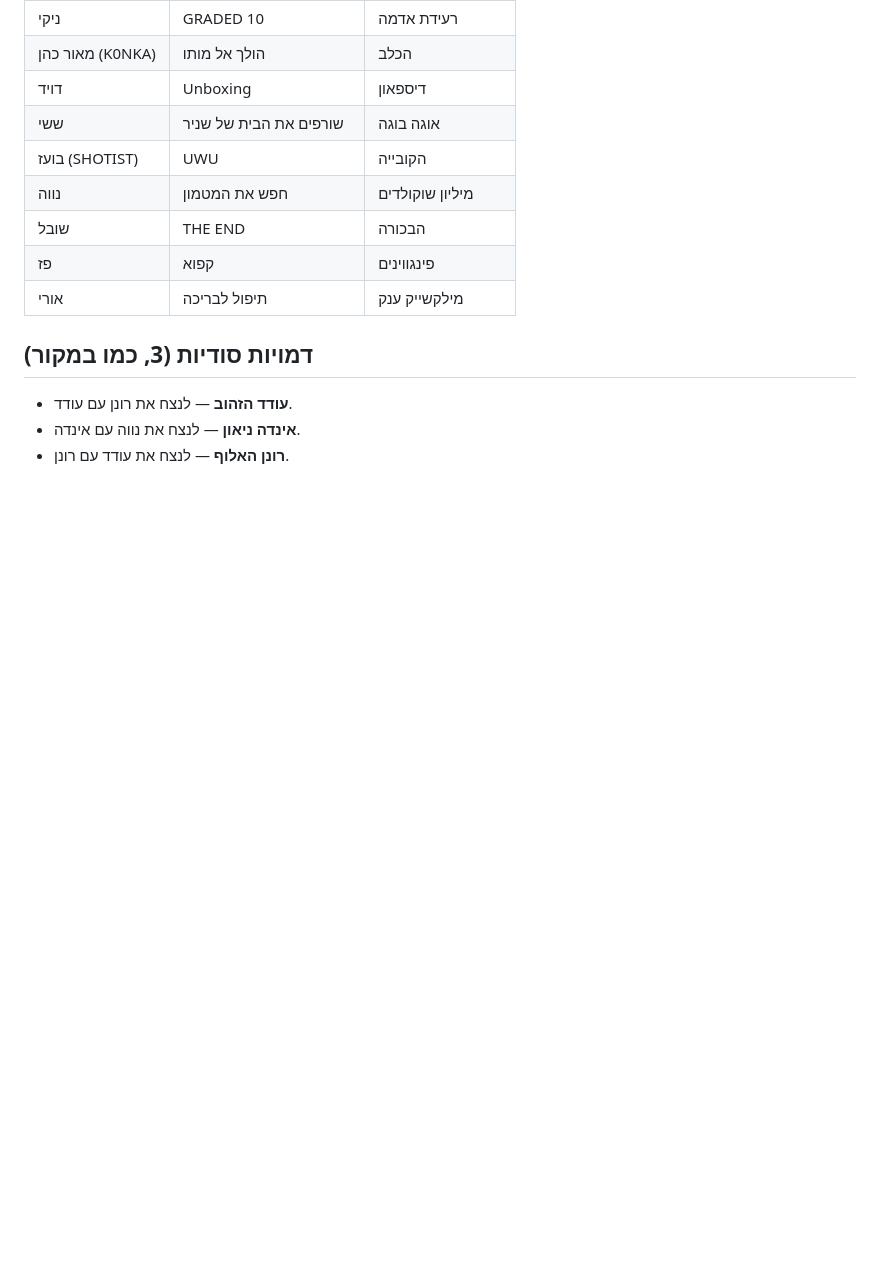
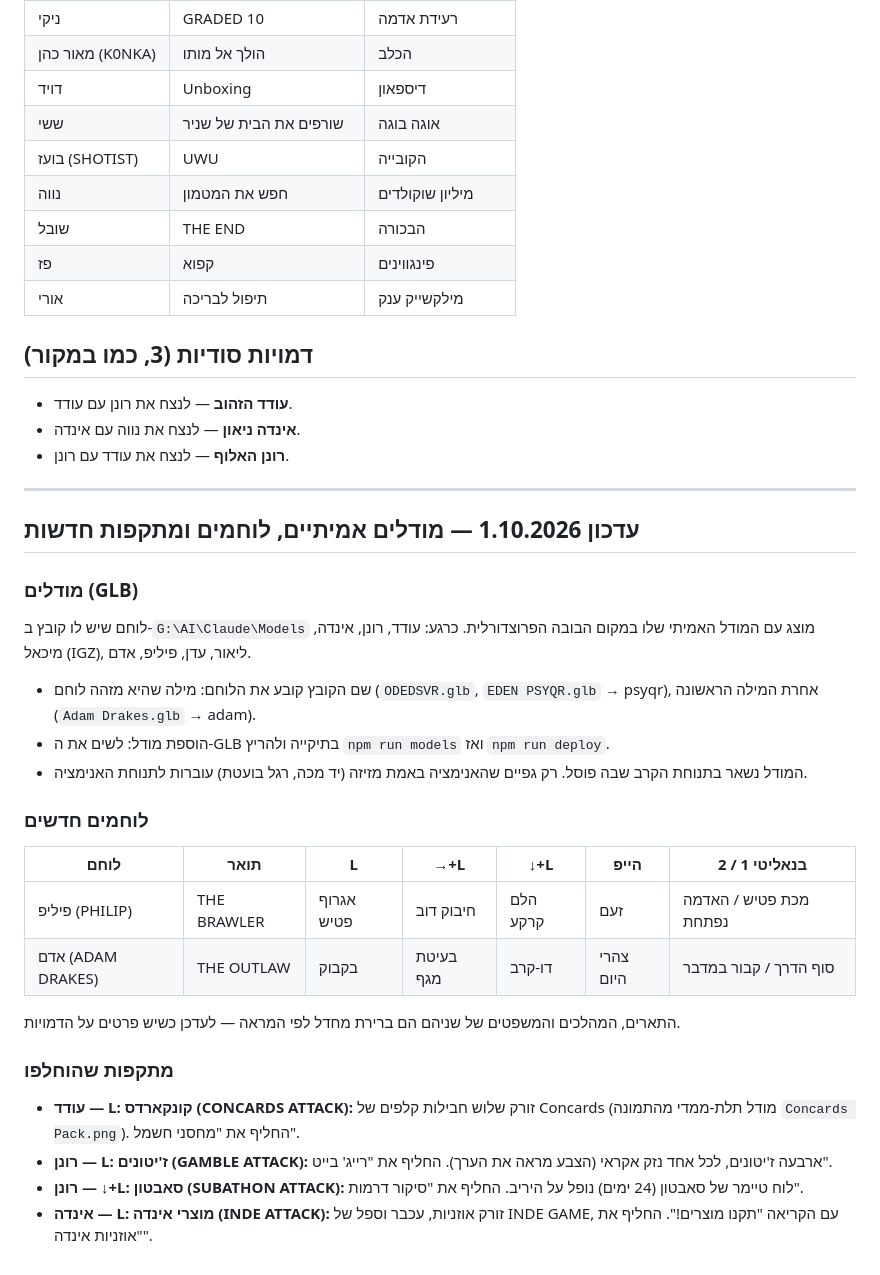
Before and after one commit to ZSWolt/Streamer-s-Kombat-26, a Markdown page: docs/character-bible.md, the part around the change. GitHub-like rendering; blank space fills up the shorter version.

Commit message:
Document the model pipeline, new fighters and new attacks
Co-Authored-By: Claude Opus 5.5 <noreply@anthropic.com>

```diff
--- a/docs/character-bible.md
+++ b/docs/character-bible.md
@@ -223,3 +223,27 @@
 - **עודד הזהוב** — לנצח את רונן עם עודד.
 - **אינדה ניאון** — לנצח את נווה עם אינדה.
 - **רונן האלוף** — לנצח את עודד עם רונן.
+
+---
+
+## עדכון 1.10.2026 — מודלים אמיתיים, לוחמים ומתקפות חדשות
+
+### מודלים (GLB)
+לוחם שיש לו קובץ ב-`G:\AI\Claude\Models` מוצג עם המודל האמיתי שלו במקום הבובה הפרוצדורלית. כרגע: עודד, רונן, אינדה, מיכאל (IGZ), ליאור, עדן, פיליפ, אדם.
+- שם הקובץ קובע את הלוחם: מילה שהיא מזהה לוחם (`ODEDSVR.glb`, `EDEN PSYQR.glb` → psyqr), אחרת המילה הראשונה (`Adam Drakes.glb` → adam).
+- הוספת מודל: לשים את ה-GLB בתיקייה ולהריץ `npm run models` ואז `npm run deploy`.
+- המודל נשאר בתנוחת הקרב שבה פוסל. רק גפיים שהאנימציה באמת מזיזה (יד מכה, רגל בועטת) עוברות לתנוחת האנימציה.
+
+### לוחמים חדשים
+| לוחם | תואר | L | →+L | ↓+L | הייפ | בנאליטי 1 / 2 |
+|---|---|---|---|---|---|---|
+| פיליפ (PHILIP) | THE BRAWLER | אגרוף פטיש | חיבוק דוב | הלם קרקע | זעם | מכת פטיש / האדמה נפתחת |
+| אדם (ADAM DRAKES) | THE OUTLAW | בקבוק | בעיטת מגף | דו-קרב | צהרי היום | סוף הדרך / קבור במדבר |
+
+התארים, המהלכים והמשפטים של שניהם הם ברירת מחדל לפי המראה — לעדכן כשיש פרטים על הדמויות.
+
+### מתקפות שהוחלפו
+- **עודד — L: קונקארדס (CONCARDS ATTACK):** זורק שלוש חבילות קלפים של Concards (מודל תלת-ממדי מהתמונה `Concards Pack.png`). החליף את "מחסני חשמל".
+- **רונן — L: ז'יטונים (GAMBLE ATTACK):** ארבעה ז'יטונים, לכל אחד נזק אקראי (הצבע מראה את הערך). החליף את "רייג' בייט".
+- **רונן — ↓+L: סאבטון (SUBATHON ATTACK):** לוח טיימר של סאבטון (24 ימים) נופל על היריב. החליף את "סיקור דרמות".
+- **אינדה — L: מוצרי אינדה (INDE ATTACK):** זורק אוזניות, עכבר וספל של INDE GAME, עם הקריאה "תקנו מוצרים!". החליף את "אוזניות אינדה".
```
